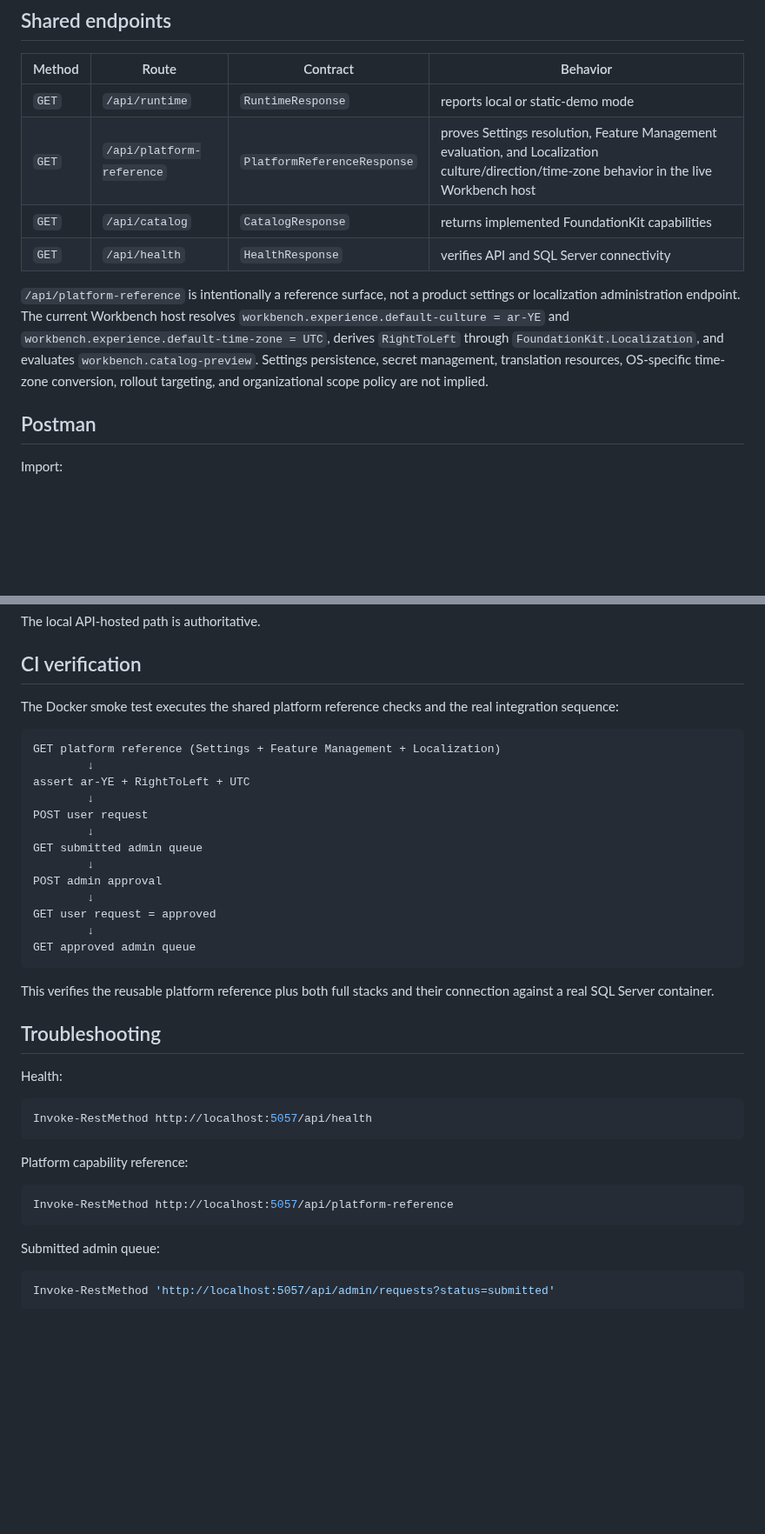
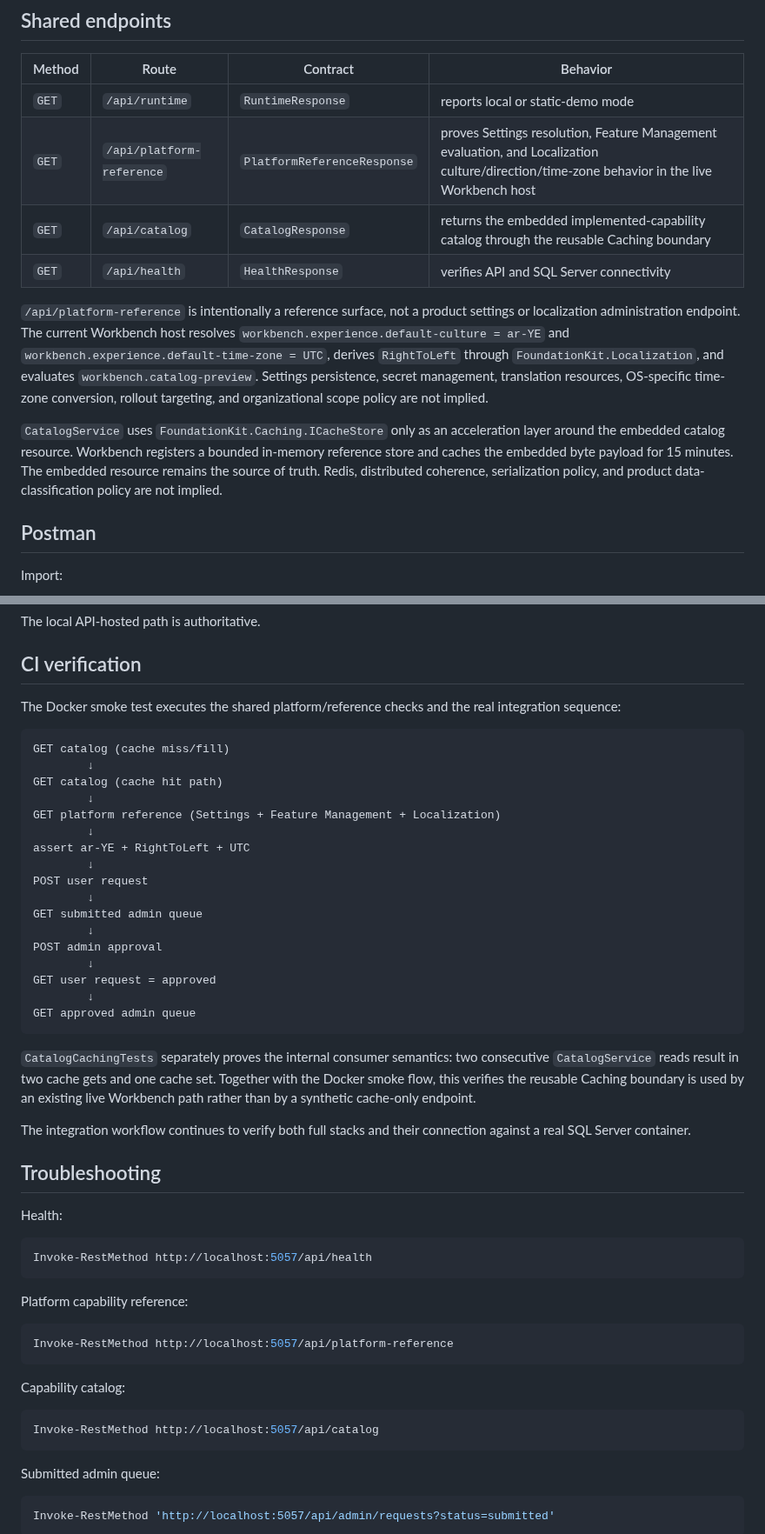
Before and after one commit to a2sn2/entertainment-api-docs, a Markdown page: docs/WORKBENCH.md, 2 parts joined by grey strips. Shown at 87% size. Drawn GitHub-style; blank space fills up the shorter version.

Commit message:
Document Workbench Caching consumer evidence

````diff
--- a/docs/WORKBENCH.md
+++ b/docs/WORKBENCH.md
@@ -194,10 +194,12 @@ The review write and request status update are committed through the same `IUnit
 |---|---|---|---|
 | `GET` | `/api/runtime` | `RuntimeResponse` | reports local or static-demo mode |
 | `GET` | `/api/platform-reference` | `PlatformReferenceResponse` | proves Settings resolution, Feature Management evaluation, and Localization culture/direction/time-zone behavior in the live Workbench host |
-| `GET` | `/api/catalog` | `CatalogResponse` | returns implemented FoundationKit capabilities |
+| `GET` | `/api/catalog` | `CatalogResponse` | returns the embedded implemented-capability catalog through the reusable Caching boundary |
 | `GET` | `/api/health` | `HealthResponse` | verifies API and SQL Server connectivity |
 
 `/api/platform-reference` is intentionally a reference surface, not a product settings or localization administration endpoint. The current Workbench host resolves `workbench.experience.default-culture = ar-YE` and `workbench.experience.default-time-zone = UTC`, derives `RightToLeft` through `FoundationKit.Localization`, and evaluates `workbench.catalog-preview`. Settings persistence, secret management, translation resources, OS-specific time-zone conversion, rollout targeting, and organizational scope policy are not implied.
+
+`CatalogService` uses `FoundationKit.Caching.ICacheStore` only as an acceleration layer around the embedded catalog resource. Workbench registers a bounded in-memory reference store and caches the embedded byte payload for 15 minutes. The embedded resource remains the source of truth. Redis, distributed coherence, serialization policy, and product data-classification policy are not implied.
 
 ## Postman
 
@@ -287,9 +289,13 @@ The local API-hosted path is authoritative.
 
 ## CI verification
 
-The Docker smoke test executes the shared platform reference checks and the real integration sequence:
+The Docker smoke test executes the shared platform/reference checks and the real integration sequence:
 
 ```text
+GET catalog (cache miss/fill)
+        ↓
+GET catalog (cache hit path)
+        ↓
 GET platform reference (Settings + Feature Management + Localization)
         ↓
 assert ar-YE + RightToLeft + UTC
@@ -305,7 +311,9 @@ GET user request = approved
 GET approved admin queue
 ```
 
-This verifies the reusable platform reference plus both full stacks and their connection against a real SQL Server container.
+`CatalogCachingTests` separately proves the internal consumer semantics: two consecutive `CatalogService` reads result in two cache gets and one cache set. Together with the Docker smoke flow, this verifies the reusable Caching boundary is used by an existing live Workbench path rather than by a synthetic cache-only endpoint.
+
+The integration workflow continues to verify both full stacks and their connection against a real SQL Server container.
 
 ## Troubleshooting
 
@@ -319,6 +327,12 @@ Platform capability reference:
 
 ```powershell
 Invoke-RestMethod http://localhost:5057/api/platform-reference
+```
+
+Capability catalog:
+
+```powershell
+Invoke-RestMethod http://localhost:5057/api/catalog
 ```
 
 Submitted admin queue:
````
Also changed, not shown: other parts of docs/WORKBENCH.md (+2 -2 lines).
